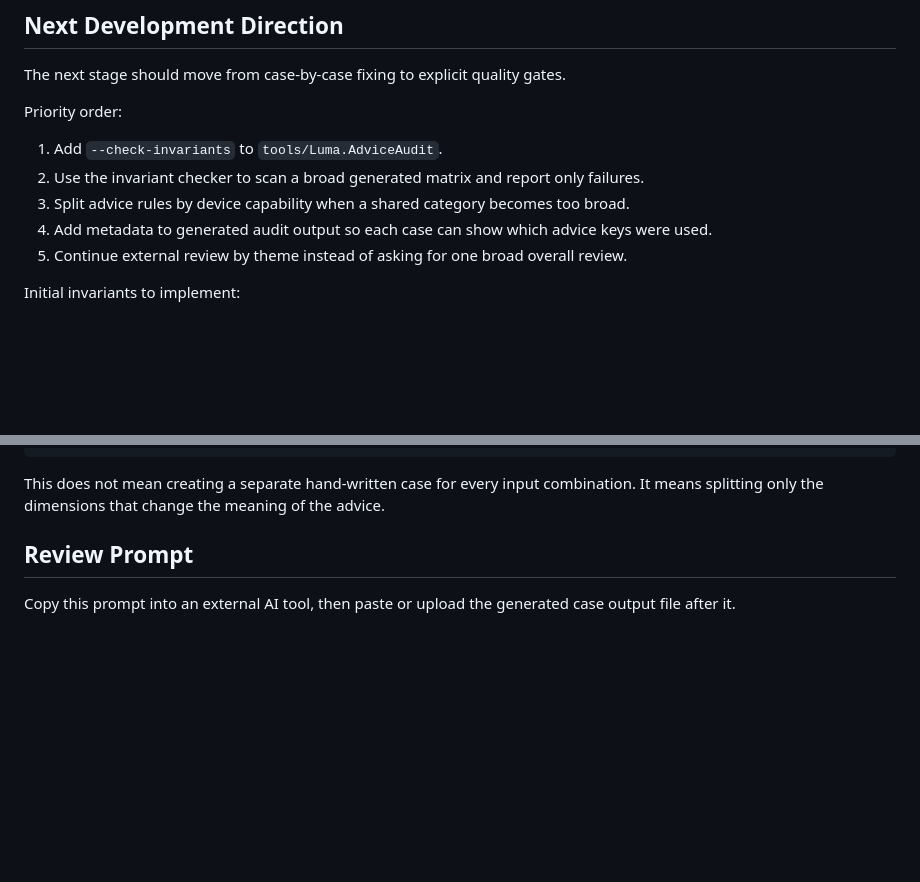
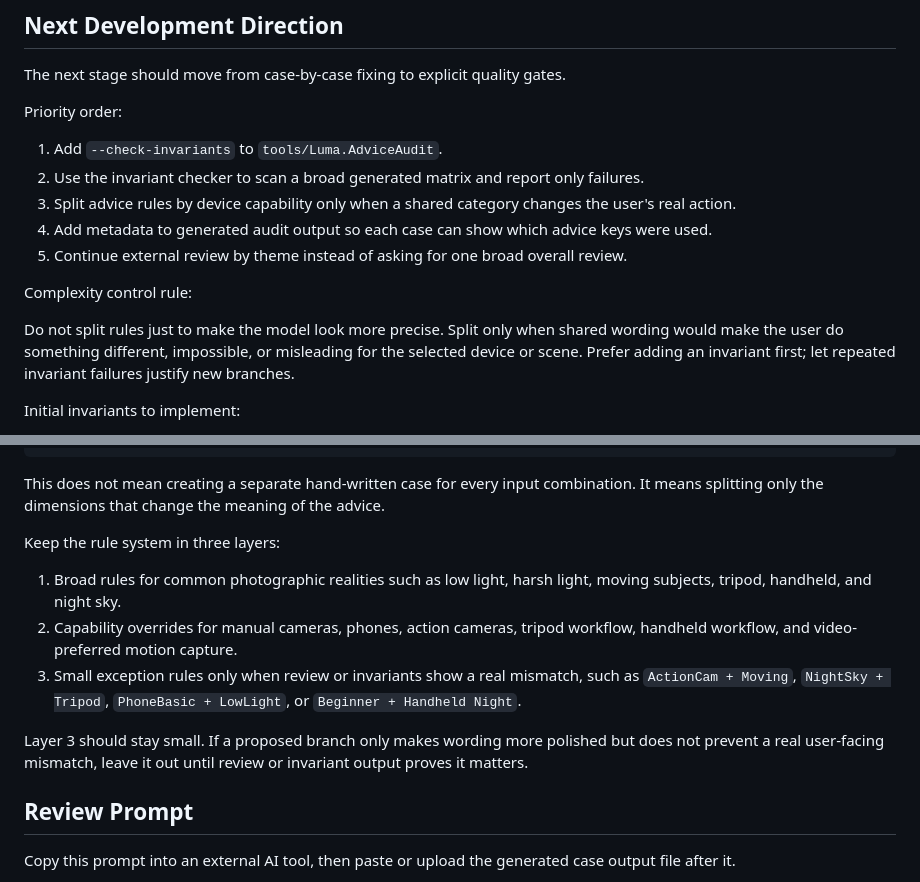
Before and after one commit to miemie123wang/Luma, a Markdown page: docs/advice/audit.md, 2 parts joined by grey strips. Drawn GitHub-style; blank space fills up the shorter version.

Commit message:
Document advice rule complexity guardrails

````diff
--- a/docs/advice/audit.md
+++ b/docs/advice/audit.md
@@ -83,9 +83,13 @@ Priority order:
 
 1. Add `--check-invariants` to `tools/Luma.AdviceAudit`.
 2. Use the invariant checker to scan a broad generated matrix and report only failures.
-3. Split advice rules by device capability when a shared category becomes too broad.
+3. Split advice rules by device capability only when a shared category changes the user's real action.
 4. Add metadata to generated audit output so each case can show which advice keys were used.
 5. Continue external review by theme instead of asking for one broad overall review.
+
+Complexity control rule:
+
+Do not split rules just to make the model look more precise. Split only when shared wording would make the user do something different, impossible, or misleading for the selected device or scene. Prefer adding an invariant first; let repeated invariant failures justify new branches.
 
 Initial invariants to implement:
 
@@ -109,6 +113,14 @@ HasRemoteOrTimerTrigger
 ```
 
 This does not mean creating a separate hand-written case for every input combination. It means splitting only the dimensions that change the meaning of the advice.
+
+Keep the rule system in three layers:
+
+1. Broad rules for common photographic realities such as low light, harsh light, moving subjects, tripod, handheld, and night sky.
+2. Capability overrides for manual cameras, phones, action cameras, tripod workflow, handheld workflow, and video-preferred motion capture.
+3. Small exception rules only when review or invariants show a real mismatch, such as `ActionCam + Moving`, `NightSky + Tripod`, `PhoneBasic + LowLight`, or `Beginner + Handheld Night`.
+
+Layer 3 should stay small. If a proposed branch only makes wording more polished but does not prevent a real user-facing mismatch, leave it out until review or invariant output proves it matters.
 
 ## Review Prompt
 
````
Also changed, not shown: docs/advice/audit-log.md (+19 -0 lines).
